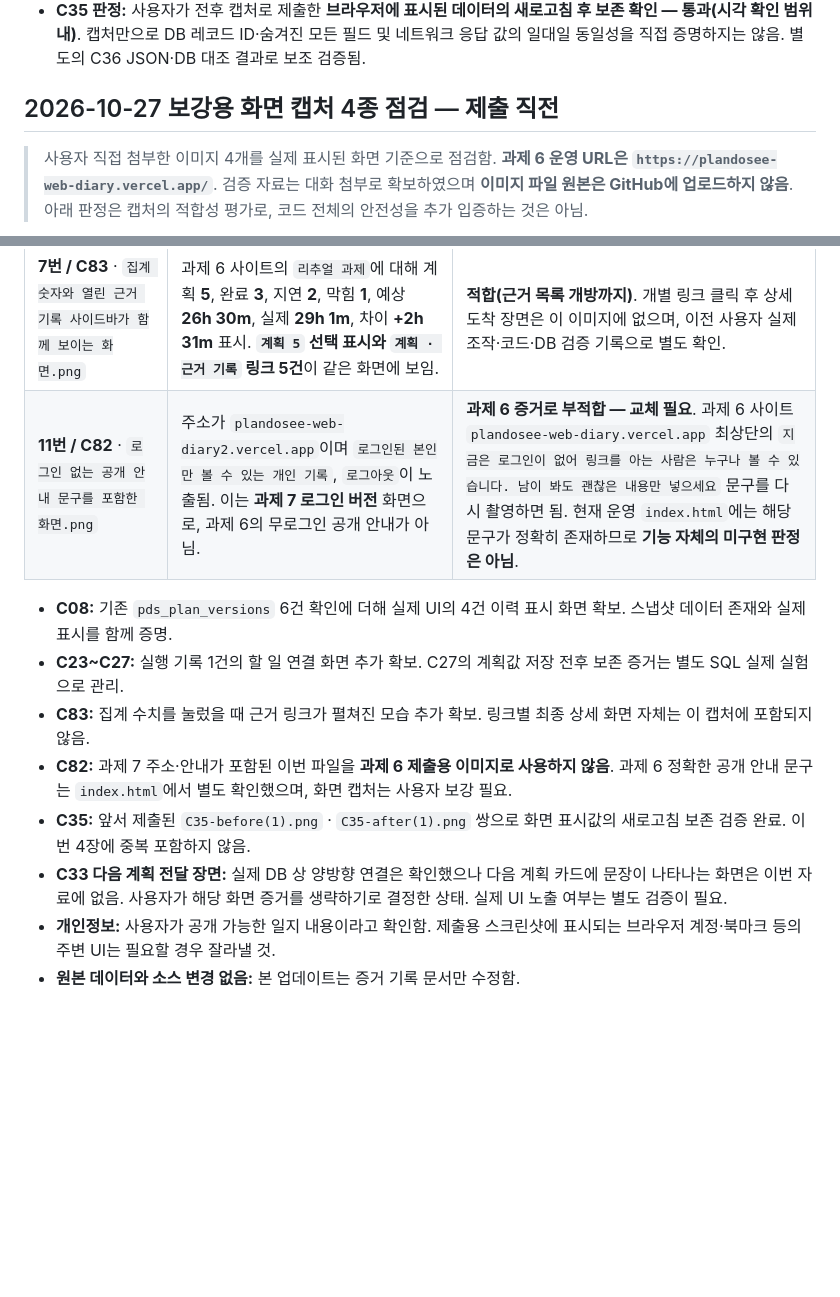
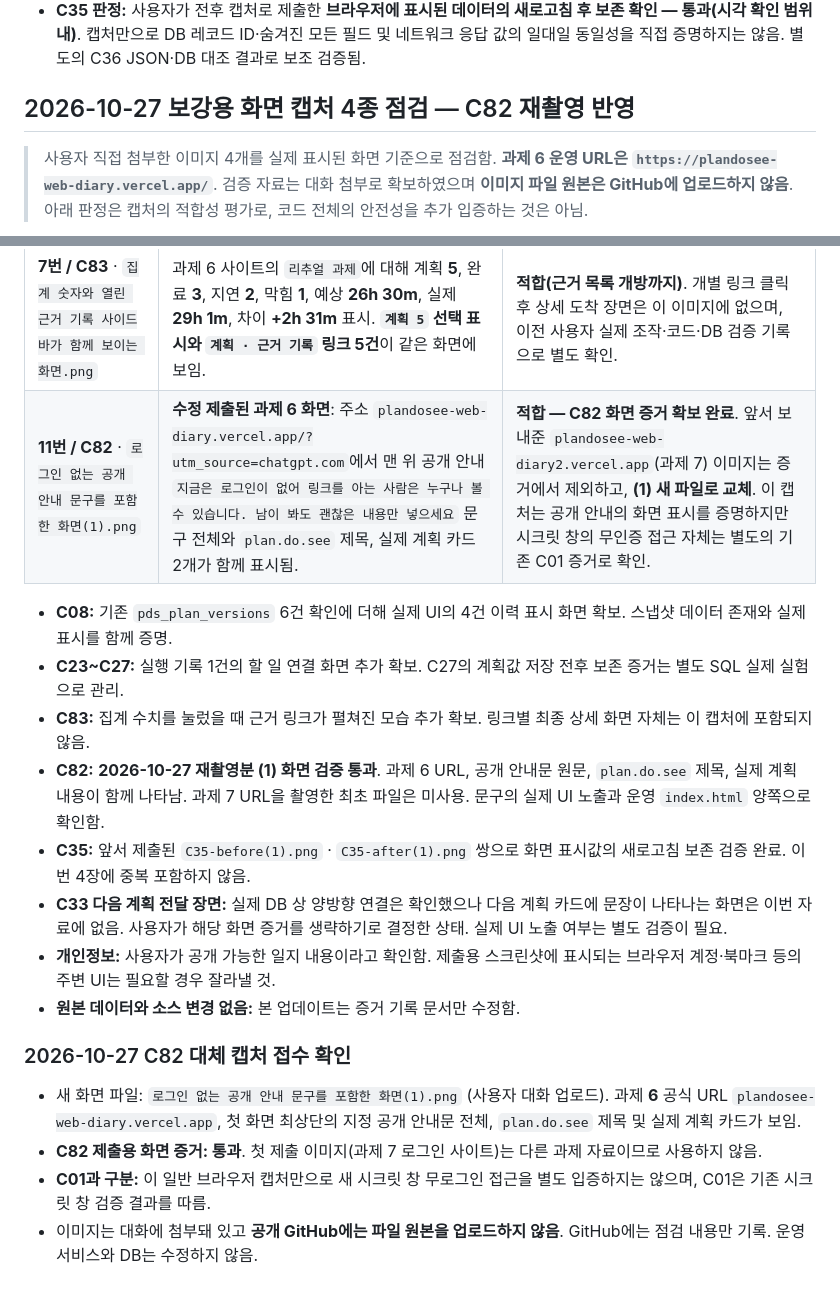
Before and after one commit to jennajiminkim/plandosee-web-diary, a Markdown page: evidence/verification-checklist.md, 2 parts joined by grey strips. GitHub-like rendering; blank space fills up the shorter version.

Commit message:
docs(task6): accept corrected C82 public warning screenshot

```diff
--- a/evidence/verification-checklist.md
+++ b/evidence/verification-checklist.md
@@ -282,7 +282,7 @@
 - **주간 체크표 표시:** 2026-10-12~18 날짜, 화면에 표시된 7개 할 일의 이름·행 순서·요일별 상태 기호·메모, 검색/필터 기본 표시, 정렬 기준 `우선순위 낮은 숫자순`이 전후 동일. 경미한 위치 차이는 페이지 배치 차이로 판단.
 - **C35 판정:** 사용자가 전후 캡처로 제출한 **브라우저에 표시된 데이터의 새로고침 후 보존 확인 — 통과(시각 확인 범위 내)**. 캡처만으로 DB 레코드 ID·숨겨진 모든 필드 및 네트워크 응답 값의 일대일 동일성을 직접 증명하지는 않음. 별도의 C36 JSON·DB 대조 결과로 보조 검증됨.
 
-## 2026-10-27 보강용 화면 캡처 4종 점검 — 제출 직전
+## 2026-10-27 보강용 화면 캡처 4종 점검 — C82 재촬영 반영
 
 > 사용자 직접 첨부한 이미지 4개를 실제 표시된 화면 기준으로 점검함. **과제 6 운영 URL은 `https://plandosee-web-diary.vercel.app/`**. 검증 자료는 대화 첨부로 확보하였으며 **이미지 파일 원본은 GitHub에 업로드하지 않음**. 아래 판정은 캡처의 적합성 평가로, 코드 전체의 안전성을 추가 입증하는 것은 아님.
 
@@ -291,13 +291,20 @@
 | **2번 / C08** · `계획 수정 이력 열기.png` | 과제 6 사이트의 계획 수정 패널에서 **`수정 이력 (4건)`이 펼쳐짐**. 과거 계획 제목(`리추얼 과제 6,7` 등), 변경 시각, 기간, 우선순위, 예상 시간, 성공 기준 확인. 예전 계획값이 남는다는 근거. | **적합**. 이력의 화면 표시 확인(기존 DB 버전 이력 점검과 별도). |
 | **5번 / C23~C27** · `실행 기록이 있는 할 일 상세 열기.png` | 과제 6 사이트의 `plandosee 다이어리 제작` 할 일 상세에서 **2026-10-14 실행 기록, 156분, 오후 2:10~4:46**, 실행 메모 `제작 완료`와 날짜별 완료 체크 확인. | **적합**. 실행 기록-할 일 연결, 시작·종료 및 시간의 시각 증거. 이 장만으로 막힌 이유의 기재 사례(C26)나 계획 행 보존(C27)을 단독 증명하는 것은 아님. |
 | **7번 / C83** · `집계 숫자와 열린 근거 기록 사이드바가 함께 보이는 화면.png` | 과제 6 사이트의 `리추얼 과제`에 대해 계획 **5**, 완료 **3**, 지연 **2**, 막힘 **1**, 예상 **26h 30m**, 실제 **29h 1m**, 차이 **+2h 31m** 표시. **`계획 5` 선택 표시와 `계획 · 근거 기록` 링크 5건**이 같은 화면에 보임. | **적합(근거 목록 개방까지)**. 개별 링크 클릭 후 상세 도착 장면은 이 이미지에 없으며, 이전 사용자 실제 조작·코드·DB 검증 기록으로 별도 확인. |
-| **11번 / C82** · `로그인 없는 공개 안내 문구를 포함한 화면.png` | 주소가 `plandosee-web-diary2.vercel.app`이며 `로그인된 본인만 볼 수 있는 개인 기록`, `로그아웃`이 노출됨. 이는 **과제 7 로그인 버전** 화면으로, 과제 6의 무로그인 공개 안내가 아님. | **과제 6 증거로 부적합 — 교체 필요**. 과제 6 사이트 `plandosee-web-diary.vercel.app` 최상단의 `지금은 로그인이 없어 링크를 아는 사람은 누구나 볼 수 있습니다. 남이 봐도 괜찮은 내용만 넣으세요` 문구를 다시 촬영하면 됨. 현재 운영 `index.html`에는 해당 문구가 정확히 존재하므로 **기능 자체의 미구현 판정은 아님**. |
+| **11번 / C82** · `로그인 없는 공개 안내 문구를 포함한 화면(1).png` | **수정 제출된 과제 6 화면**: 주소 `plandosee-web-diary.vercel.app/?utm_source=chatgpt.com`에서 맨 위 공개 안내 `지금은 로그인이 없어 링크를 아는 사람은 누구나 볼 수 있습니다. 남이 봐도 괜찮은 내용만 넣으세요` 문구 전체와 `plan.do.see` 제목, 실제 계획 카드 2개가 함께 표시됨. | **적합 — C82 화면 증거 확보 완료**. 앞서 보내준 `plandosee-web-diary2.vercel.app`(과제 7) 이미지는 증거에서 제외하고, **(1) 새 파일로 교체**. 이 캡처는 공개 안내의 화면 표시를 증명하지만 시크릿 창의 무인증 접근 자체는 별도의 기존 C01 증거로 확인. |
 
 - **C08:** 기존 `pds_plan_versions` 6건 확인에 더해 실제 UI의 4건 이력 표시 화면 확보. 스냅샷 데이터 존재와 실제 표시를 함께 증명.
 - **C23~C27:** 실행 기록 1건의 할 일 연결 화면 추가 확보. C27의 계획값 저장 전후 보존 증거는 별도 SQL 실제 실험으로 관리.
 - **C83:** 집계 수치를 눌렀을 때 근거 링크가 펼쳐진 모습 추가 확보. 링크별 최종 상세 화면 자체는 이 캡처에 포함되지 않음.
-- **C82:** 과제 7 주소·안내가 포함된 이번 파일을 **과제 6 제출용 이미지로 사용하지 않음**. 과제 6 정확한 공개 안내 문구는 `index.html`에서 별도 확인했으며, 화면 캡처는 사용자 보강 필요.
+- **C82:** **2026-10-27 재촬영분 (1) 화면 검증 통과**. 과제 6 URL, 공개 안내문 원문, `plan.do.see` 제목, 실제 계획 내용이 함께 나타남. 과제 7 URL을 촬영한 최초 파일은 미사용. 문구의 실제 UI 노출과 운영 `index.html` 양쪽으로 확인함.
 - **C35:** 앞서 제출된 `C35-before(1).png` · `C35-after(1).png` 쌍으로 화면 표시값의 새로고침 보존 검증 완료. 이번 4장에 중복 포함하지 않음.
 - **C33 다음 계획 전달 장면:** 실제 DB 상 양방향 연결은 확인했으나 다음 계획 카드에 문장이 나타나는 화면은 이번 자료에 없음. 사용자가 해당 화면 증거를 생략하기로 결정한 상태. 실제 UI 노출 여부는 별도 검증이 필요.
 - **개인정보:** 사용자가 공개 가능한 일지 내용이라고 확인함. 제출용 스크린샷에 표시되는 브라우저 계정·북마크 등의 주변 UI는 필요할 경우 잘라낼 것.
 - **원본 데이터와 소스 변경 없음:** 본 업데이트는 증거 기록 문서만 수정함.
+
+### 2026-10-27 C82 대체 캡처 접수 확인
+
+- 새 화면 파일: `로그인 없는 공개 안내 문구를 포함한 화면(1).png` (사용자 대화 업로드). 과제 **6** 공식 URL `plandosee-web-diary.vercel.app`, 첫 화면 최상단의 지정 공개 안내문 전체, `plan.do.see` 제목 및 실제 계획 카드가 보임.
+- **C82 제출용 화면 증거: 통과**. 첫 제출 이미지(과제 7 로그인 사이트)는 다른 과제 자료이므로 사용하지 않음.
+- **C01과 구분:** 이 일반 브라우저 캡처만으로 새 시크릿 창 무로그인 접근을 별도 입증하지는 않으며, C01은 기존 시크릿 창 검증 결과를 따름.
+- 이미지는 대화에 첨부돼 있고 **공개 GitHub에는 파일 원본을 업로드하지 않음**. GitHub에는 점검 내용만 기록. 운영 서비스와 DB는 수정하지 않음.
```
